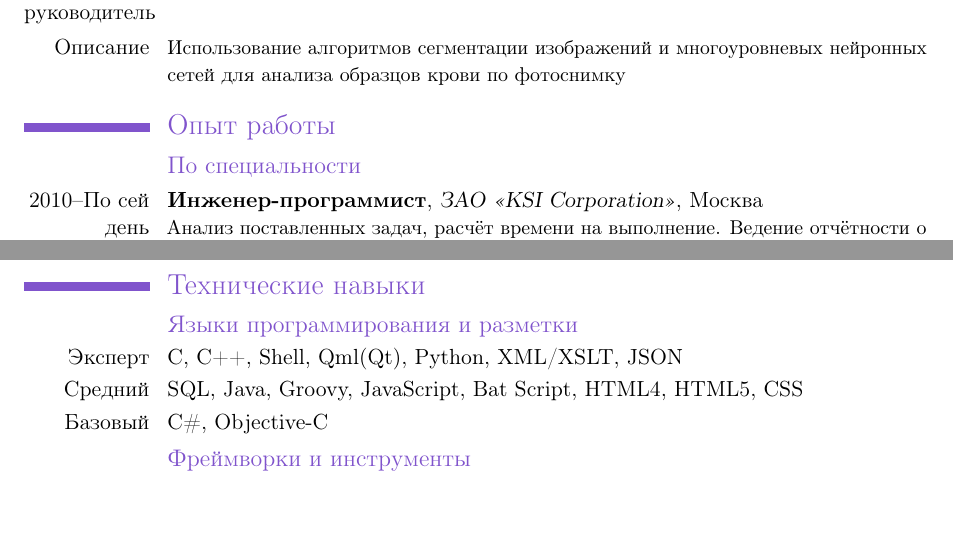
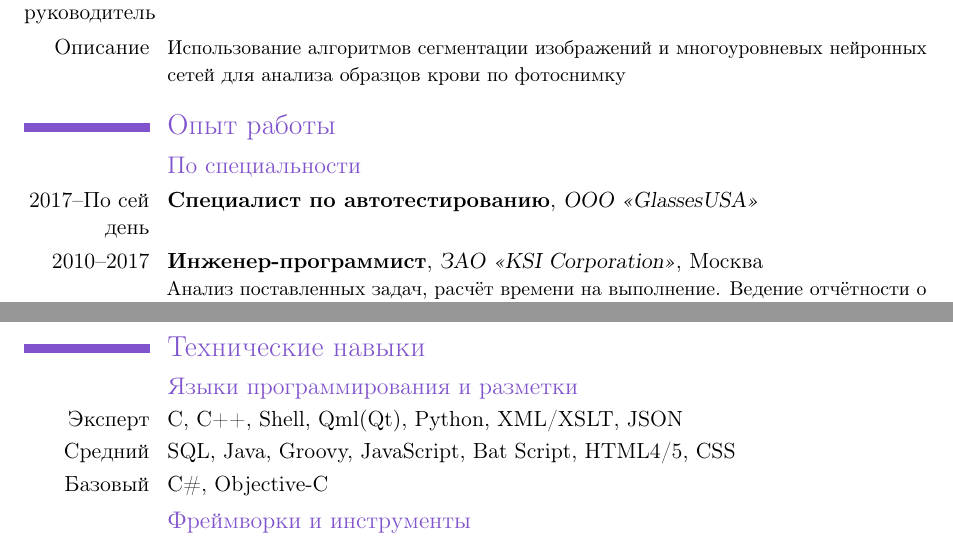
Before and after one commit to serenissimus/cv, a LaTeX CV (cv.tex): two parts of pages 1 and 2 of 2, joined at a grey line, cut so that both start at the same text, the shorter picture padded with empty space. Compiled offline with pdfLaTeX.

Commit message:
new work

```diff
--- a/cv.tex
+++ b/cv.tex
@@ -73,7 +73,10 @@
 \section{Опыт работы}
 
 \subsection{По специальности}
-\cventry{2010--По сей день}{Инженер-программист}{{ЗАО} <<KSI Corporation>>}{Москва}{}
+\cventry{2017--По сей день}{Специалист по автотестированию}{{ООО} <<GlassesUSA>>}{}{}
+    {}
+
+\cventry{2010--2017}{Инженер-программист}{{ЗАО} <<KSI Corporation>>}{Москва}{}
     {Анализ поставленных задач, расчёт времени на выполнение.
      Ведение отчётности о ходе выполнения.
      Контроль получения необходимых ресурсов.
@@ -93,7 +96,7 @@
 \section{Технические навыки}
 \subsection{Языки программирования и разметки}
 \cvline{Эксперт}{C, C++, Shell, Qml(Qt), Python, XML/XSLT, JSON}
-\cvline{Средний}{SQL, Java, Groovy, JavaScript, Bat Script, HTML4, HTML5, CSS}
+\cvline{Средний}{SQL, Java, Groovy, JavaScript, Bat Script, HTML4/5, CSS}
 \cvline{Базовый}{C\#, Objective-C}
 
 \subsection{Фреймворки и инструменты}
```
Also changed, not shown: cv.pdf, cv.tex (2 more changed lines).
